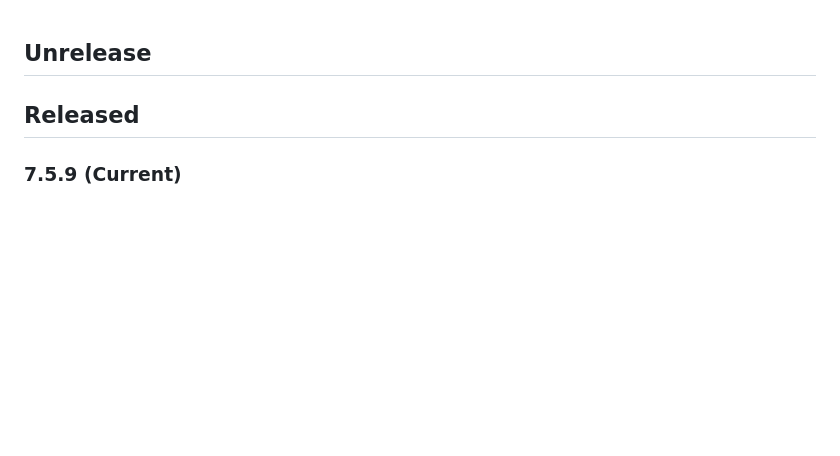
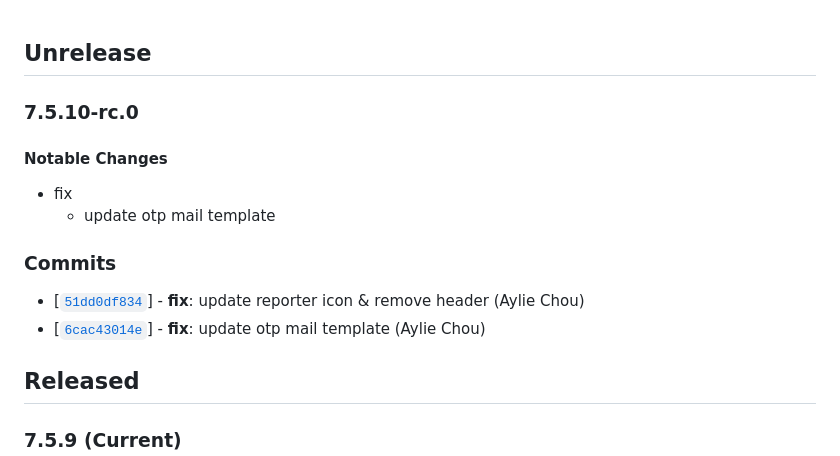
Before and after one commit to twreporter/go-api, a Markdown page: CHANGELOG.md, the part around the change. Drawn GitHub-style; blank space fills up the shorter version.

Commit message:
chore: bump version to v7.5.10-rc.0

```diff
--- a/CHANGELOG.md
+++ b/CHANGELOG.md
@@ -1,4 +1,16 @@
 ## Unrelease
+
+### 7.5.10-rc.0
+
+#### Notable Changes
+
+- fix
+  - update otp mail template
+
+### Commits
+
+- [[`51dd0df834`](https://github.com/twreporter/go-api/commit/51dd0df834)] - **fix**: update reporter icon & remove header (Aylie Chou)
+- [[`6cac43014e`](https://github.com/twreporter/go-api/commit/6cac43014e)] - **fix**: update otp mail template (Aylie Chou)
 
 ## Released
 
```
